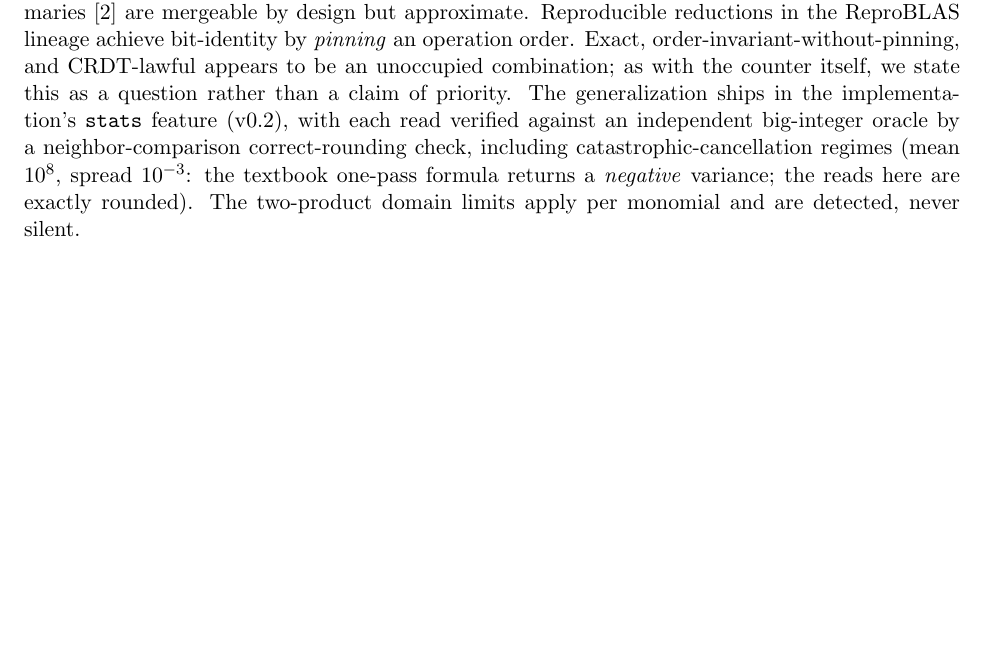
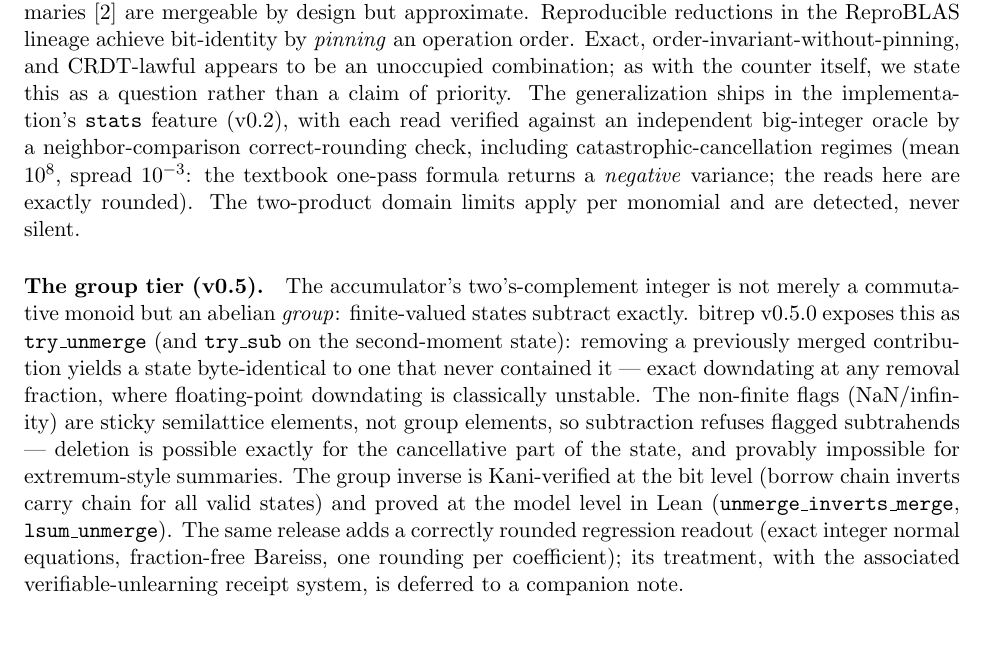
Before and after one commit to KyleClouthier/bitrep, a LaTeX paper (paper/exact-float-crdts.tex): part of page 7 of 8 before the commit and part of page 7 of 9 after it, cut so that both start at the same text, the shorter picture padded with empty space. Compiled offline with pdfLaTeX.

Commit message:
paper: v0.5 group-tier paragraph (exact subtraction; Kani + Lean verified; deletion provably impossible for extrema)

```diff
--- a/paper/exact-float-crdts.tex
+++ b/paper/exact-float-crdts.tex
@@ -385,6 +385,24 @@ catastrophic-cancellation regimes (mean $10^8$, spread $10^{-3}$: the textbook o
 a \emph{negative} variance; the reads here are exactly rounded). The two-product domain limits apply per
 monomial and are detected, never silent.
 
+\paragraph{The group tier (v0.5).} The accumulator's two's-complement integer is
+not merely a commutative monoid but an abelian \emph{group}: finite-valued
+states subtract exactly. bitrep v0.5.0 exposes this as \texttt{try\_unmerge}
+(and \texttt{try\_sub} on the second-moment state): removing a previously
+merged contribution yields a state byte-identical to one that never contained
+it --- exact downdating at any removal fraction, where floating-point
+downdating is classically unstable. The non-finite flags (NaN/infinity) are
+sticky semilattice elements, not group elements, so subtraction refuses
+flagged subtrahends --- deletion is possible exactly for the cancellative part
+of the state, and provably impossible for extremum-style summaries. The group
+inverse is Kani-verified at the bit level (borrow chain inverts carry chain
+for all valid states) and proved at the model level in Lean
+(\texttt{unmerge\_inverts\_merge}, \texttt{lsum\_unmerge}). The same release
+adds a correctly rounded regression readout (exact integer normal equations,
+fraction-free Bareiss, one rounding per coefficient); its treatment, with the
+associated verifiable-unlearning receipt system, is deferred to a companion
+note.
+
 \section{Limitations}
 
 The Lean proofs establish the construction's value-level algebra, not an end-to-end verification of the
```
Also changed, not shown: paper/exact-float-crdts.pdf.
